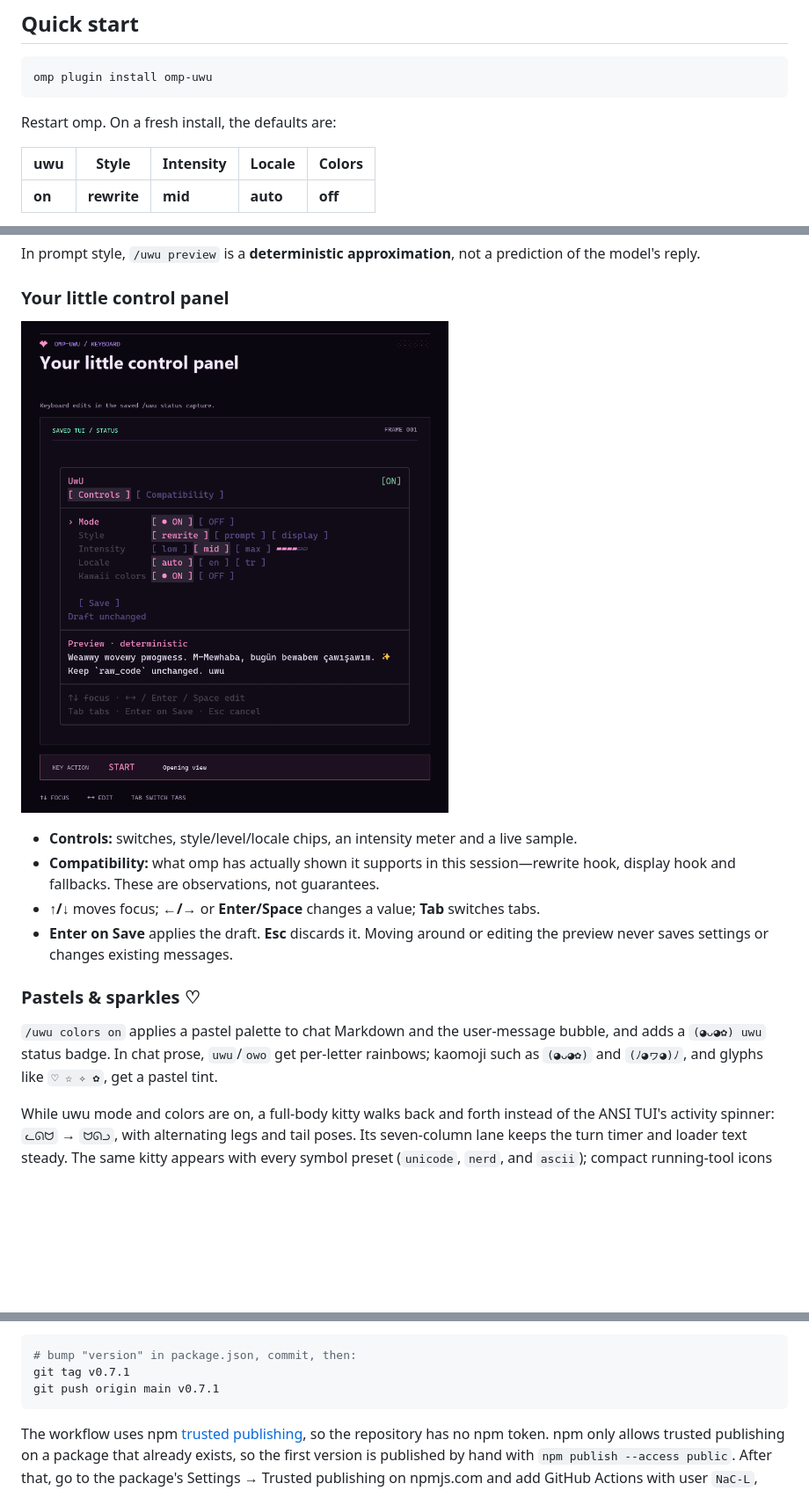
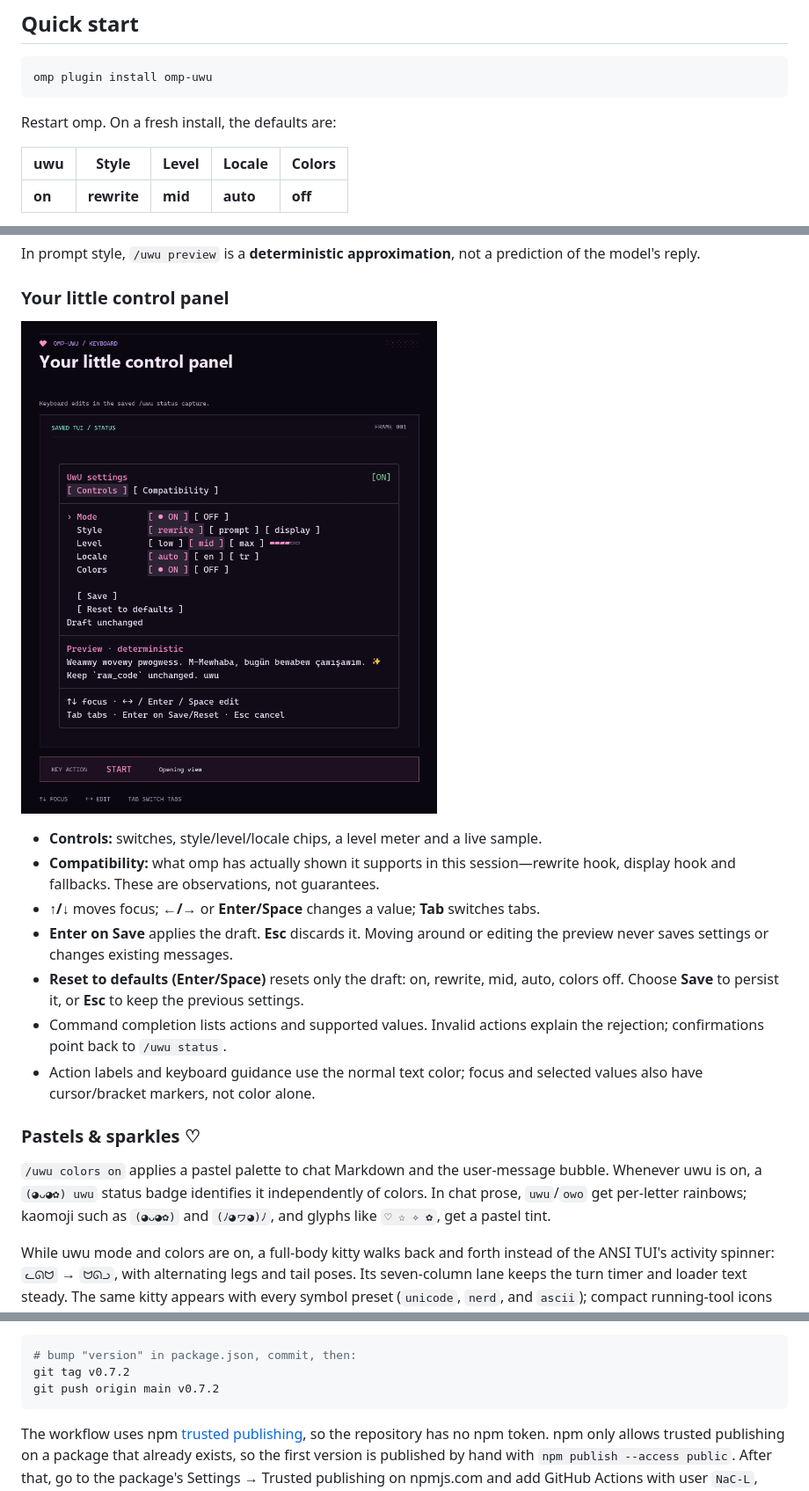
Before and after one commit to NaC-L/omp-uwu, a Markdown page: README.md, 3 parts joined by grey strips. Shown at 88% size. GitHub-like rendering; pictures changed too: demo/dashboard.gif; folded sections open; blank space fills up the shorter version.

Commit message:
Improve UwU settings UX and release 0.7.2

````diff
--- a/README.md
+++ b/README.md
@@ -16,7 +16,7 @@ omp plugin install omp-uwu
 
 Restart omp. On a fresh install, the defaults are:
 
-| uwu | Style | Intensity | Locale | Colors |
+| uwu | Style | Level | Locale | Colors |
 |---|---|---|---|---|
 | **on** | **rewrite** | **mid** | **auto** | **off** |
 
@@ -74,12 +74,15 @@ In prompt style, `/uwu preview` is a **deterministic approximation**, not a pred
 
-- **Controls:** switches, style/level/locale chips, an intensity meter and a live sample.
+- **Controls:** switches, style/level/locale chips, a level meter and a live sample.
 - **Compatibility:** what omp has actually shown it supports in this session—rewrite hook, display hook and fallbacks. These are observations, not guarantees.
 - **↑/↓** moves focus; **←/→** or **Enter/Space** changes a value; **Tab** switches tabs.
 - **Enter on Save** applies the draft. **Esc** discards it. Moving around or editing the preview never saves settings or changes existing messages.
+- **Reset to defaults (Enter/Space)** resets only the draft: on, rewrite, mid, auto, colors off. Choose **Save** to persist it, or **Esc** to keep the previous settings.
+- Command completion lists actions and supported values. Invalid actions explain the rejection; confirmations point back to `/uwu status`.
+- Action labels and keyboard guidance use the normal text color; focus and selected values also have cursor/bracket markers, not color alone.
 
 ### Pastels & sparkles ♡
 
-`/uwu colors on` applies a pastel palette to chat Markdown and the user-message bubble, and adds a `(◕ᴗ◕✿) uwu` status badge. In chat prose, `uwu`/`owo` get per-letter rainbows; kaomoji such as `(◕ᴗ◕✿)` and `(ﾉ◕ヮ◕)ﾉ`, and glyphs like `♡ ☆ ✧ ✿`, get a pastel tint.
+`/uwu colors on` applies a pastel palette to chat Markdown and the user-message bubble. Whenever uwu is on, a `(◕ᴗ◕✿) uwu` status badge identifies it independently of colors. In chat prose, `uwu`/`owo` get per-letter rainbows; kaomoji such as `(◕ᴗ◕✿)` and `(ﾉ◕ヮ◕)ﾉ`, and glyphs like `♡ ☆ ✧ ✿`, get a pastel tint.
 
 While uwu mode and colors are on, a full-body kitty walks back and forth instead of the ANSI TUI's activity spinner: `ᓚᘏᗢ` → `ᗢᘏᓗ`, with alternating legs and tail poses. Its seven-column lane keeps the turn timer and loader text steady. The same kitty appears with every symbol preset (`unicode`, `nerd`, and `ascii`); compact running-tool icons and other preset symbols stay unchanged. `/uwu colors off` or `/uwu off` restores your original spinner. Native/client spinners are unchanged.
 
@@ -227,8 +230,8 @@ CI ([`ci.yml`](.github/workflows/ci.yml)) runs `check` and tests on pushes to `m
 
 ```sh
 # bump "version" in package.json, commit, then:
-git tag v0.7.1
-git push origin main v0.7.1
+git tag v0.7.2
+git push origin main v0.7.2
 ```
 
 The workflow uses npm [trusted publishing](https://docs.npmjs.com/trusted-publishers/), so the repository has no npm token. npm only allows trusted publishing on a package that already exists, so the first version is published by hand with `npm publish --access public`. After that, go to the package's Settings → Trusted publishing on npmjs.com and add GitHub Actions with user `NaC-L`, repository `omp-uwu` and workflow `publish.yml`.
````
Also changed, not shown: other parts of README.md (+4 -4 lines), 7 other files.
